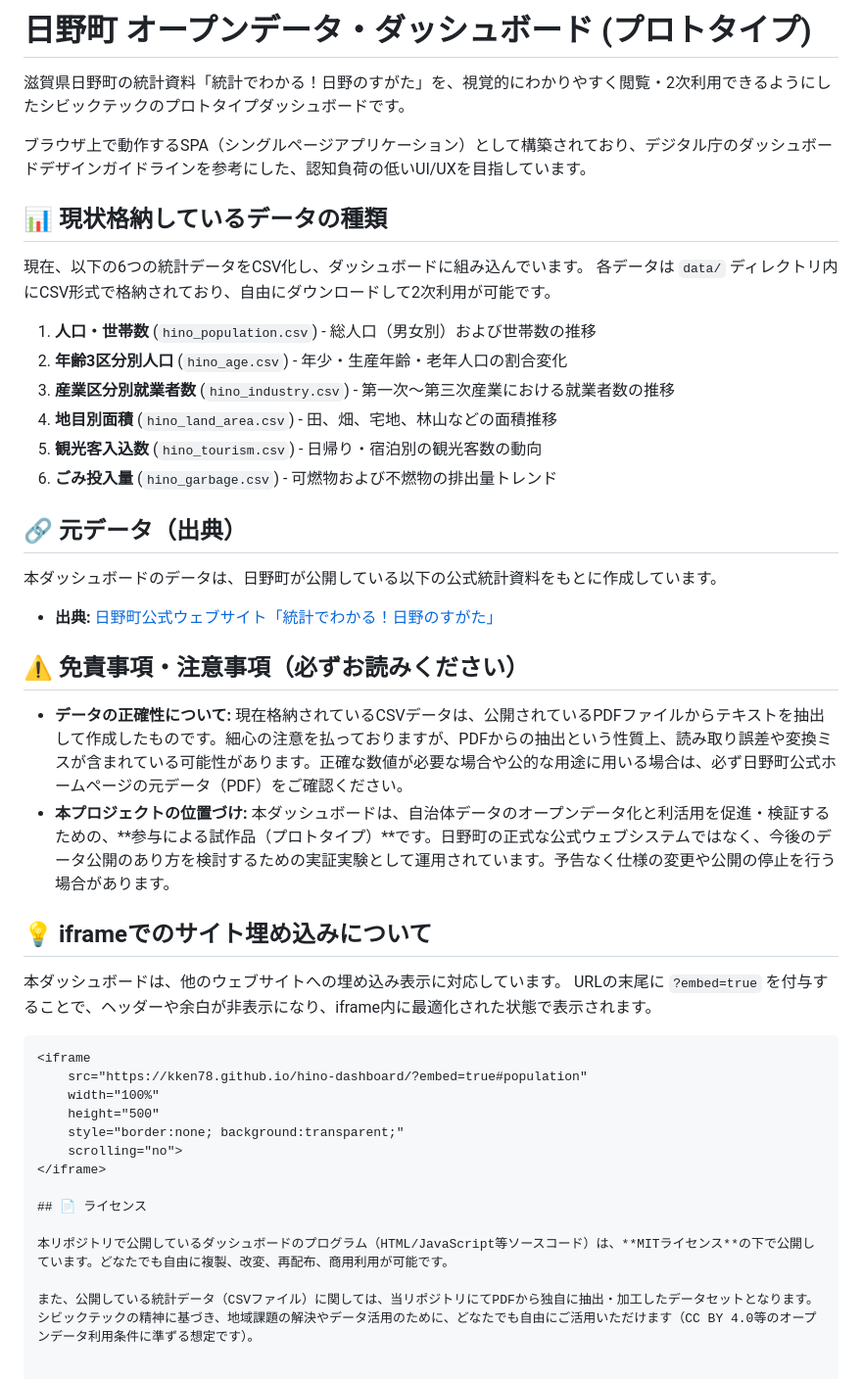
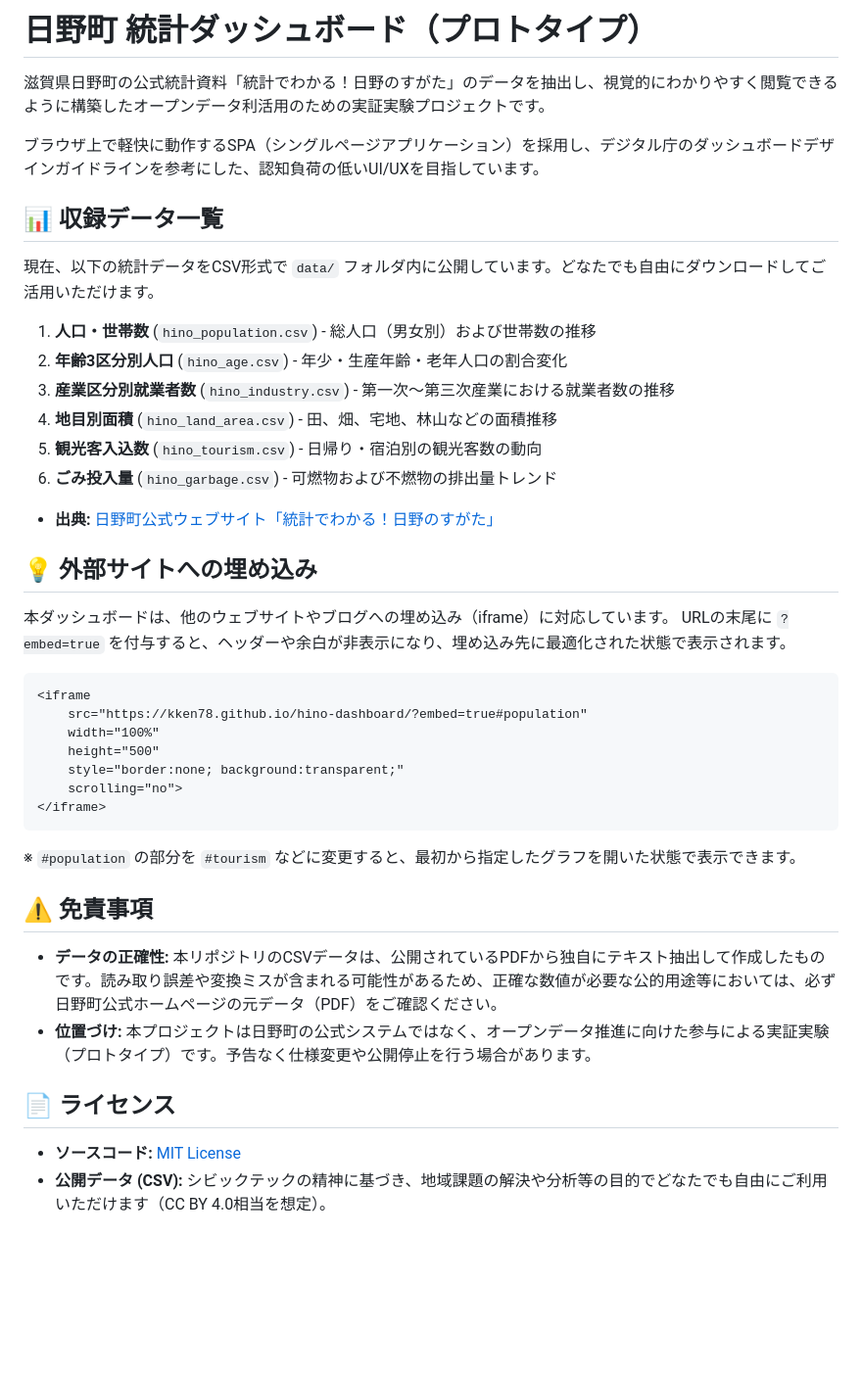
Before and after one commit to kken78/hino-dashboard, a Markdown page: README.md, the part around the change. Shown at 98% size. Drawn GitHub-style; blank space fills up the shorter version.

Commit message:
Docs: Update README with refined descriptions and correct markdown formatting

````diff
--- a/README.md
+++ b/README.md
@@ -1,13 +1,12 @@
-# 日野町 オープンデータ・ダッシュボード (プロトタイプ)
+# 日野町 統計ダッシュボード（プロトタイプ）
 
-滋賀県日野町の統計資料「統計でわかる！日野のすがた」を、視覚的にわかりやすく閲覧・2次利用できるようにしたシビックテックのプロトタイプダッシュボードです。
+滋賀県日野町の公式統計資料「統計でわかる！日野のすがた」のデータを抽出し、視覚的にわかりやすく閲覧できるように構築したオープンデータ利活用のための実証実験プロジェクトです。
 
-ブラウザ上で動作するSPA（シングルページアプリケーション）として構築されており、デジタル庁のダッシュボードデザインガイドラインを参考にした、認知負荷の低いUI/UXを目指しています。
+ブラウザ上で軽快に動作するSPA（シングルページアプリケーション）を採用し、デジタル庁のダッシュボードデザインガイドラインを参考にした、認知負荷の低いUI/UXを目指しています。
 
-## 📊 現状格納しているデータの種類
+## 📊 収録データ一覧
 
-現在、以下の6つの統計データをCSV化し、ダッシュボードに組み込んでいます。
-各データは `data/` ディレクトリ内にCSV形式で格納されており、自由にダウンロードして2次利用が可能です。
+現在、以下の統計データをCSV形式で `data/` フォルダ内に公開しています。どなたでも自由にダウンロードしてご活用いただけます。
 
 1. **人口・世帯数** (`hino_population.csv`) - 総人口（男女別）および世帯数の推移
 2. **年齢3区分別人口** (`hino_age.csv`) - 年少・生産年齢・老年人口の割合変化
@@ -16,20 +15,12 @@
 5. **観光客入込数** (`hino_tourism.csv`) - 日帰り・宿泊別の観光客数の動向
 6. **ごみ投入量** (`hino_garbage.csv`) - 可燃物および不燃物の排出量トレンド
 
-## 🔗 元データ（出典）
-
-本ダッシュボードのデータは、日野町が公開している以下の公式統計資料をもとに作成しています。
 * **出典:** [日野町公式ウェブサイト「統計でわかる！日野のすがた」](https://www.town.shiga-hino.lg.jp/0000007518.html)
 
-## ⚠️ 免責事項・注意事項（必ずお読みください）
+## 💡 外部サイトへの埋め込み
 
-* **データの正確性について:** 現在格納されているCSVデータは、公開されているPDFファイルからテキストを抽出して作成したものです。細心の注意を払っておりますが、PDFからの抽出という性質上、読み取り誤差や変換ミスが含まれている可能性があります。正確な数値が必要な場合や公的な用途に用いる場合は、必ず日野町公式ホームページの元データ（PDF）をご確認ください。
-* **本プロジェクトの位置づけ:** 本ダッシュボードは、自治体データのオープンデータ化と利活用を促進・検証するための、**参与による試作品（プロトタイプ）**です。日野町の正式な公式ウェブシステムではなく、今後のデータ公開のあり方を検討するための実証実験として運用されています。予告なく仕様の変更や公開の停止を行う場合があります。
-
-## 💡 iframeでのサイト埋め込みについて
-
-本ダッシュボードは、他のウェブサイトへの埋め込み表示に対応しています。
-URLの末尾に `?embed=true` を付与することで、ヘッダーや余白が非表示になり、iframe内に最適化された状態で表示されます。
+本ダッシュボードは、他のウェブサイトやブログへの埋め込み（iframe）に対応しています。
+URLの末尾に `?embed=true` を付与すると、ヘッダーや余白が非表示になり、埋め込み先に最適化された状態で表示されます。
 
 ```html
 <iframe
@@ -39,9 +30,15 @@ URLの末尾に `?embed=true` を付与することで、ヘッダーや余白
     style="border:none; background:transparent;"
     scrolling="no">
 </iframe>
+```
+※ `#population` の部分を `#tourism` などに変更すると、最初から指定したグラフを開いた状態で表示できます。
+
+## ⚠️ 免責事項
+
+* **データの正確性:** 本リポジトリのCSVデータは、公開されているPDFから独自にテキスト抽出して作成したものです。読み取り誤差や変換ミスが含まれる可能性があるため、正確な数値が必要な公的用途等においては、必ず日野町公式ホームページの元データ（PDF）をご確認ください。
+* **位置づけ:** 本プロジェクトは日野町の公式システムではなく、オープンデータ推進に向けた参与による実証実験（プロトタイプ）です。予告なく仕様変更や公開停止を行う場合があります。
 
 ## 📄 ライセンス
 
-本リポジトリで公開しているダッシュボードのプログラム（HTML/JavaScript等ソースコード）は、**MITライセンス**の下で公開しています。どなたでも自由に複製、改変、再配布、商用利用が可能です。
-
-また、公開している統計データ（CSVファイル）に関しては、当リポジトリにてPDFから独自に抽出・加工したデータセットとなります。シビックテックの精神に基づき、地域課題の解決やデータ活用のために、どなたでも自由にご活用いただけます（CC BY 4.0等のオープンデータ利用条件に準ずる想定です）。
+* **ソースコード:** [MIT License](https://opensource.org/licenses/MIT)
+* **公開データ (CSV):** シビックテックの精神に基づき、地域課題の解決や分析等の目的でどなたでも自由にご利用いただけます（CC BY 4.0相当を想定）。
````
